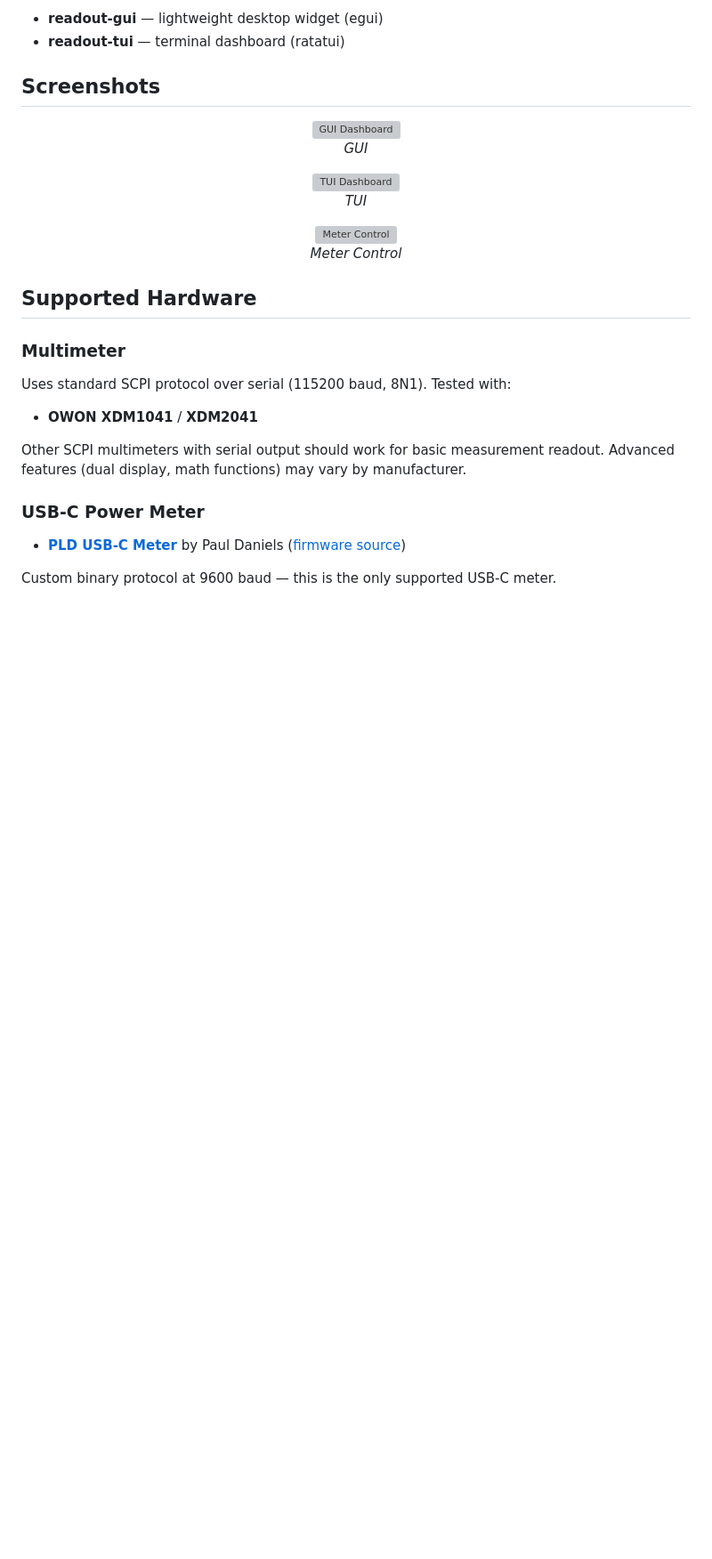
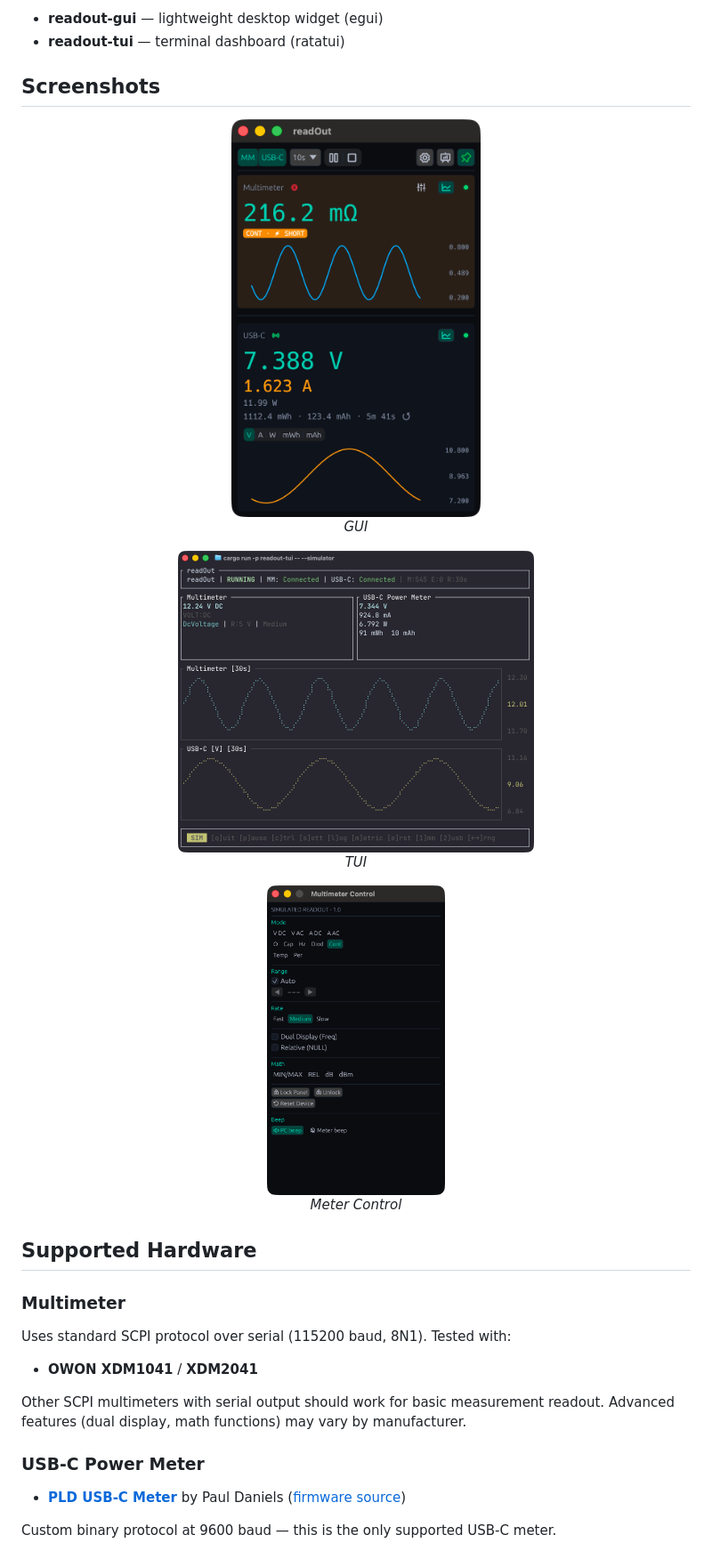
Before and after one commit to vaclavik-xyz/readOutRS, a Markdown page: README.md, the part around the change. Shown at 89% size. GitHub-like rendering; blank space fills up the shorter version; grey boxes are pictures that could not be loaded.

Commit message:
docs: fix screenshot paths JPG → png

```diff
--- a/README.md
+++ b/README.md
@@ -13,17 +13,17 @@ Rust rewrite of [readOut](https://github.com/vaclavik-xyz/readOut) with two fron
 ## Screenshots
 
 <p align="center">
-  <img src="docs/screenshots/gui_dashboard.JPG" width="280" alt="GUI Dashboard">
+  <img src="docs/screenshots/gui_dashboard.png" width="280" alt="GUI Dashboard">
   <br><em>GUI</em>
 </p>
 
 <p align="center">
-  <img src="docs/screenshots/tui_dashboard.JPG" width="400" alt="TUI Dashboard">
+  <img src="docs/screenshots/tui_dashboard.png" width="400" alt="TUI Dashboard">
   <br><em>TUI</em>
 </p>
 
 <p align="center">
-  <img src="docs/screenshots/mm_ctl.JPG" width="200" alt="Meter Control">
+  <img src="docs/screenshots/mm_ctl.png" width="200" alt="Meter Control">
   <br><em>Meter Control</em>
 </p>
 
```
